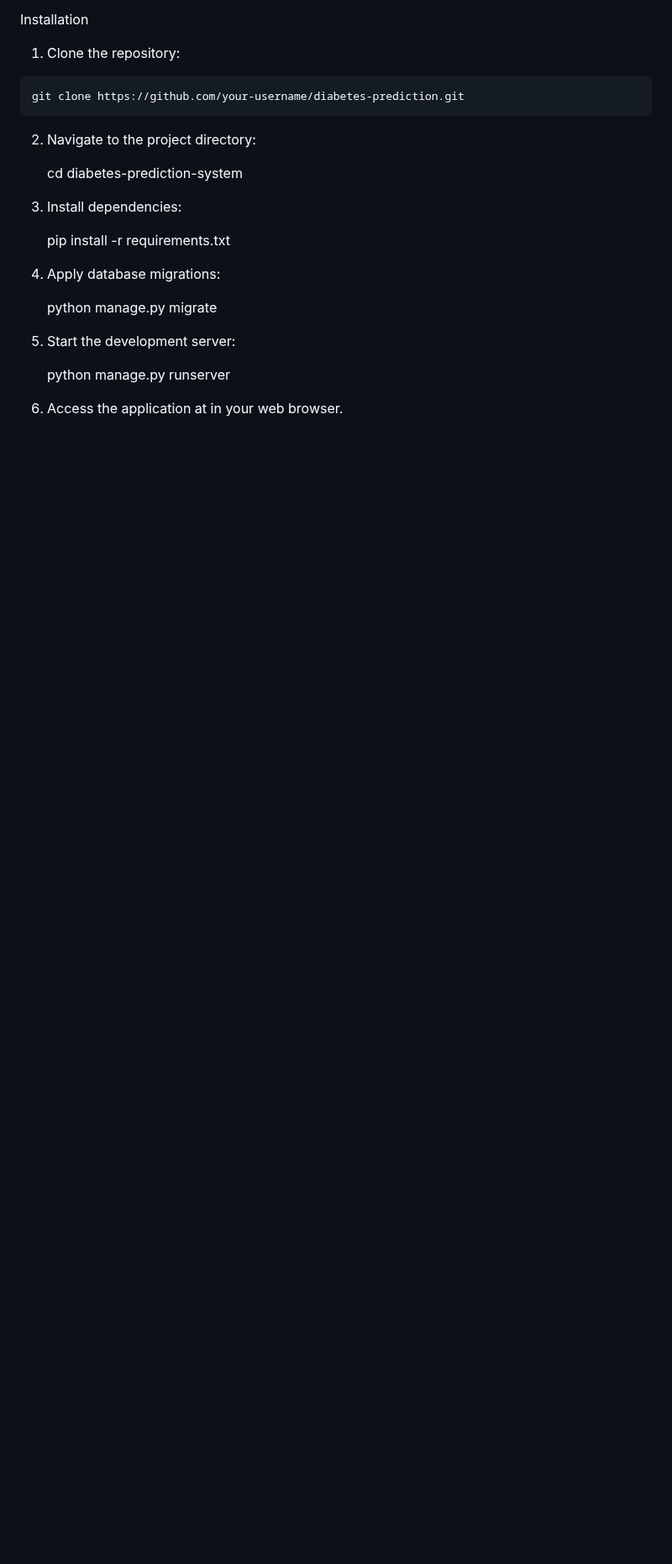
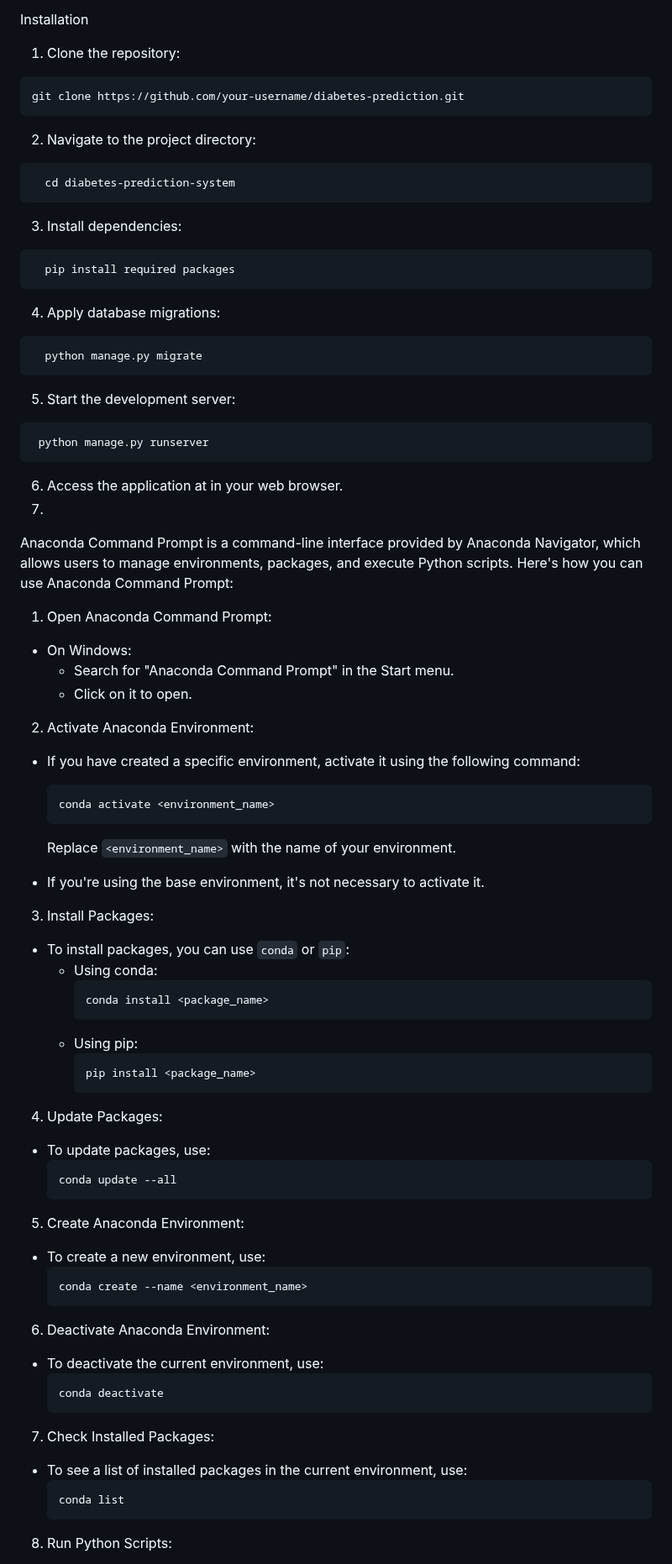
Before and after one commit to Sivadharshini99/Diabetes-Prediction-System, a Markdown page: README.md, the part around one of its changes. Shown at 84% size. Rendered like a GitHub page; blank space fills up the shorter version.

````diff
--- a/README.md
+++ b/README.md
@@ -23,19 +23,84 @@ git clone https://github.com/your-username/diabetes-prediction.git
 ```
 
 2. Navigate to the project directory:
-
+ ```
    cd diabetes-prediction-system
+ ```
 
 3. Install dependencies:
-
-   pip install -r requirements.txt
+ ```
+   pip install required packages
+ ```
 
 4. Apply database migrations:
-
+ ```
    python manage.py migrate
+ ```
 
 5. Start the development server:
-
-   python manage.py runserver
+ ```
+  python manage.py runserver
+ ```
 
 6. Access the application at in your web browser.
+7.
+Anaconda Command Prompt is a command-line interface provided by Anaconda Navigator, which allows users to manage environments, packages, and execute Python scripts. Here's how you can use Anaconda Command Prompt:
+
+ 1. Open Anaconda Command Prompt:
+
+- On Windows:
+  - Search for "Anaconda Command Prompt" in the Start menu.
+  - Click on it to open.
+
+ 2. Activate Anaconda Environment:
+
+- If you have created a specific environment, activate it using the following command:
+  ```
+  conda activate <environment_name>
+  ```
+  Replace `<environment_name>` with the name of your environment.
+
+- If you're using the base environment, it's not necessary to activate it.
+
+ 3. Install Packages:
+
+- To install packages, you can use `conda` or `pip`:
+  - Using conda:
+    ```
+    conda install <package_name>
+    ```
+  - Using pip:
+    ```
+    pip install <package_name>
+    ```
+
+ 4. Update Packages:
+
+- To update packages, use:
+  ```
+  conda update --all
+  ```
+
+ 5. Create Anaconda Environment:
+
+- To create a new environment, use:
+  ```
+  conda create --name <environment_name>
+  ```
+
+ 6. Deactivate Anaconda Environment:
+
+- To deactivate the current environment, use:
+  ```
+  conda deactivate
+  ```
+
+ 7. Check Installed Packages:
+
+- To see a list of installed packages in the current environment, use:
+  ```
+  conda list
+  ```
+
+ 8. Run Python Scripts:
+
````
Also changed, not shown: other parts of README.md (+17 -0 lines).
